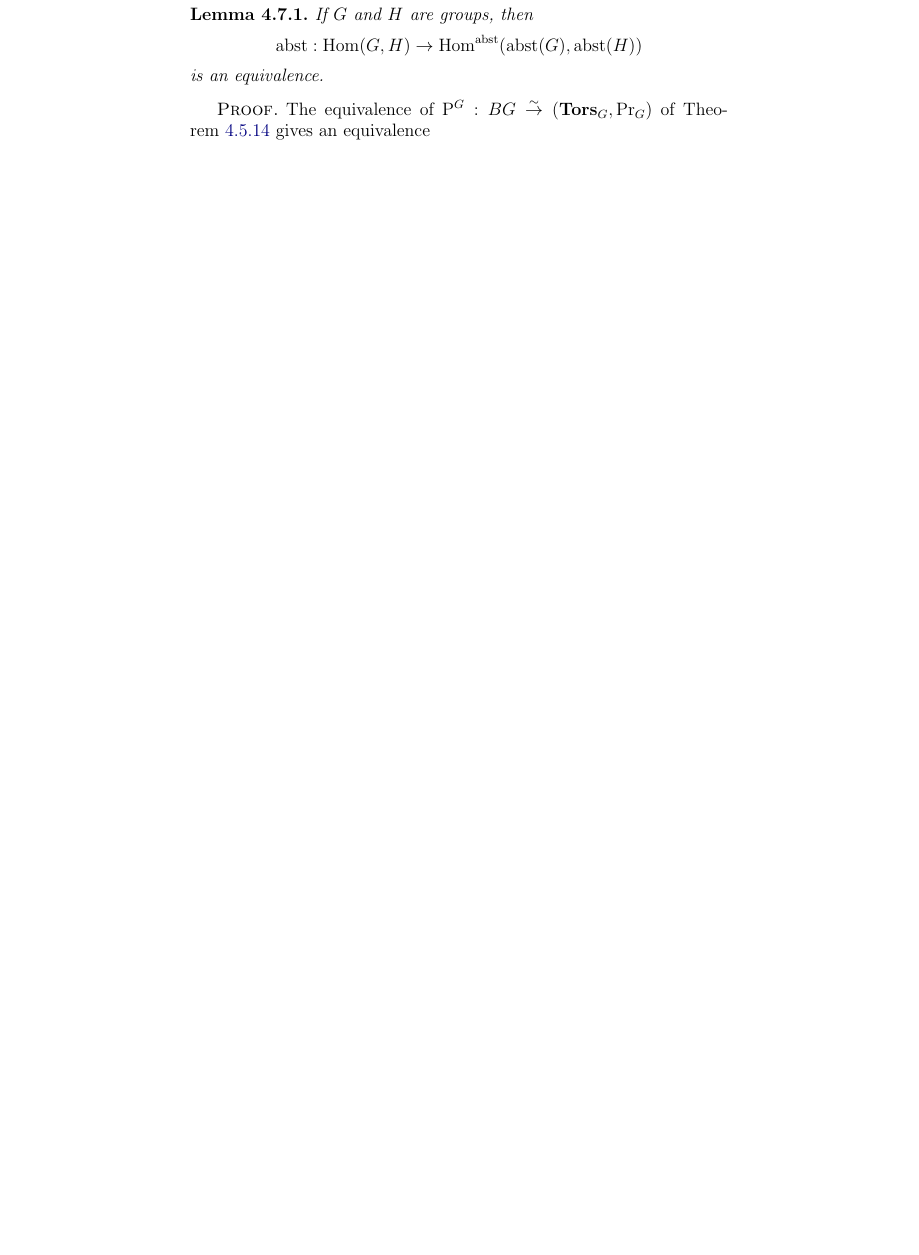
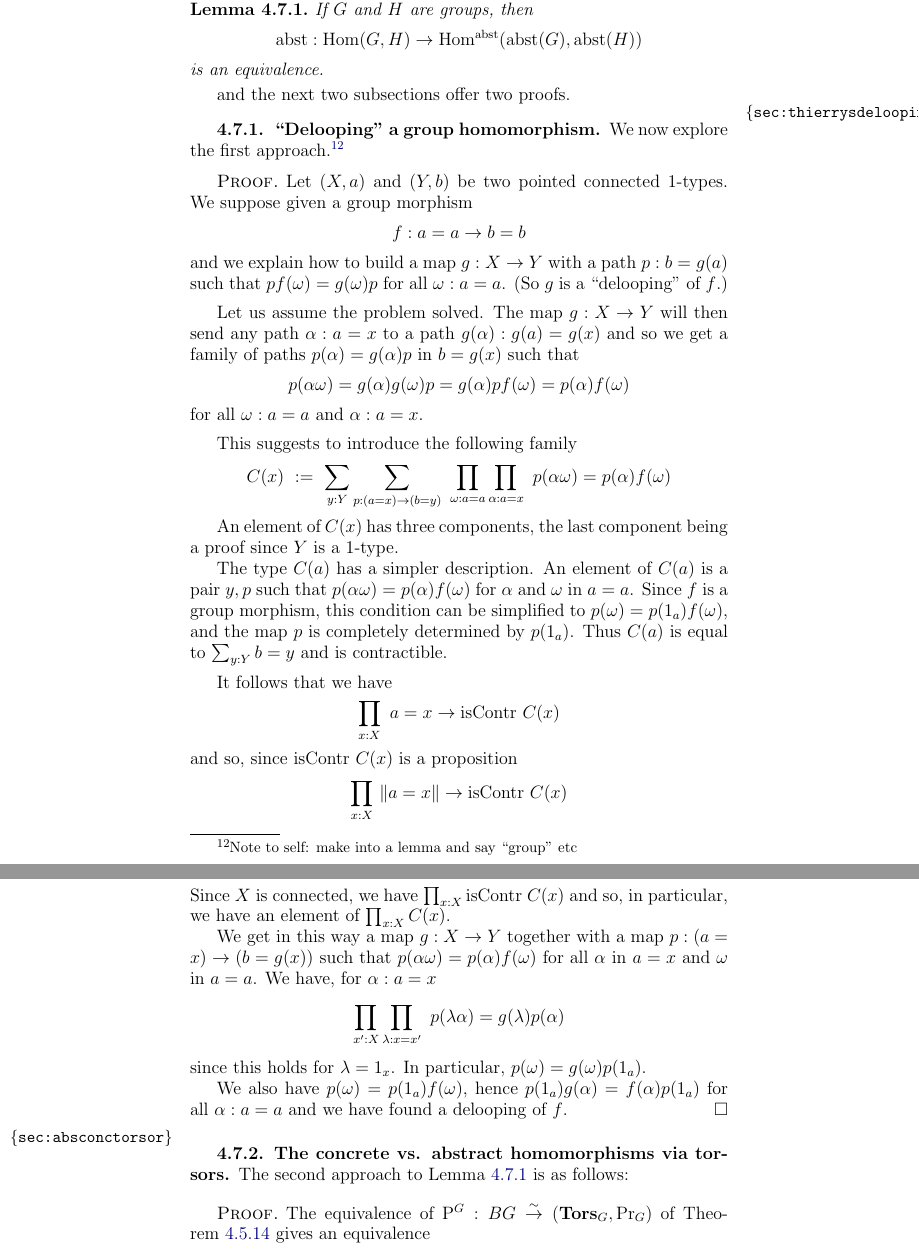
Before and after one commit to UniMath/SymmetryBook, a LaTeX thesis (book.tex, which reads group.tex): part of page 100 of 167 before the commit and two parts of pages 99 and 100 of 167 after it, the two joined at a grey line, cut so that both start at the same text, the shorter picture padded with empty space. Compiled offline with pdfLaTeX.

Commit message:
moving Thierrys delooping to groups.  Thierry: say if you are unhappy about anything I do

```diff
--- a/group.tex
+++ b/group.tex
@@ -911,8 +921,87 @@ $$f^\abstr\defequi \mathrm{ad}_{p_f}\ap{Bf_\div}:(\pt_G=\pt_G)\to(\pt_H=\pt_H)$$
 \begin{lemma}
+  \label{lem:homomabstrconcr}
   If $G$ and $H$ are groups, then
 $$\abstr:\Hom(G,H)\to\Hom^\abstr(\abstr(G),\abstr(H))$$
 is an equivalence.
 \end{lemma}
+and the next two subsections offer two proofs.
+
+
+
+\subsection{``Delooping'' a group homomorphism}
+\label{sec:thierrysdelooping}
+We now explore the first approach.\footnote{Note to self: make into a lemma and say ``group'' etc}
+
+\begin{proof}
+  Let $(X,a)$ and $(Y,b)$ be two pointed connected $1$-types.
+We suppose given a group morphism
+$$f:a = a\rightarrow b = b$$
+and we explain how to build a map $g:X \rightarrow Y$ with
+a path $p:b = g(a)$ such that $p f(\omega) = g(\omega) p$
+for all $\omega:a = a$. (So $g$ is a ``delooping'' of $f$.)
+
+\medskip
+
+Let us assume the problem solved. The map $g:X\rightarrow Y$
+will then send any path $\alpha:a = x$ to a path $g(\alpha):g(a) = g(x)$
+and so we get a family of paths $p(\alpha) = g(\alpha) p$ in $b = g(x)$ such that
+$$p(\alpha\omega) = g(\alpha)g(\omega)p
+  = g(\alpha)pf(\omega) = p(\alpha)f(\omega)$$
+for all $\omega:a = a$ and $\alpha : a = x$.
+
+\medskip
+
+This suggests to introduce the following family
+$$
+C(x)~:=~ \sum_{y:Y}\sum_{p:(a=x)\rightarrow (b = y)}~~~\prod_{\omega:a=a}\prod_{\alpha:a=x}~
+ p(\alpha\omega) = p(\alpha)f(\omega)
+$$
+
+ An element of $C(x)$ has three components, the last component being
+ a proof since $Y$ is a $1$-type.
+
+ The type $C(a)$ has a simpler description. An element of $C(a)$ is
+ a pair $y,p$ such that $p(\alpha\omega) = p(\alpha)f(\omega)$ for
+ $\alpha$ and $\omega$ in $a=a$. Since $f$ is a group morphism, this condition
+ can be simplified to $p(\omega) = p(1_a)f(\omega)$, and the map $p$
+ is completely determined by $p(1_a)$.
+ Thus $C(a)$ is equal to $\sum_{y:Y}b = y$ and is contractible.
+
+ \medskip
+
+ It follows that we have
+ $$
+ \prod_{x:X}~ a = x\rightarrow\iscontr~ C(x)
+ $$
+and so, since $\iscontr~C(x)$ is a proposition
+ $$
+ \prod_{x:X}~ \Trunc{a = x}\rightarrow\iscontr~ C(x)
+ $$
+ Since $X$ is connected, we have
+ $\prod_{x:X}\iscontr~ C(x)$
+ and so, in particular, we have an element of $\prod_{x:X}C(x)$.
+
+ We get in this way a map $g:X\rightarrow Y$
+ together with a map $p:(a=x)\rightarrow (b = g(x))$ such that
+ $p (\alpha\omega) = p(\alpha) f(\omega)$
+ for all $\alpha$ in $a=x$ and $\omega$ in $a=a$.
+We have, for $\alpha:a=x$
+$$\prod_{x':X}\prod_{\lambda:x=x'}~p(\lambda\alpha) = g(\lambda)p(\alpha)$$
+since this holds for $\lambda = 1_x$.
+In particular, $p(\omega) = g(\omega)p(1_a)$.
+
+We also have $p(\omega) = p(1_a)f(\omega)$, hence
+$p(1_a)g(\alpha) =  f(\alpha)p(1_a)$
+for all $\alpha:a=a$ and we have found a delooping of $f$.
+\end{proof}
+
+
+\subsection{The concrete vs. abstract homomorphisms via torsors.}
+\label{sec:absconctorsor}
+
+The second approach to \cref{lem:homomabstrconcr} is as follows:
+
+
 \begin{proof}
 \newcommand{\we}{\overset\sim\to}
   The equivalence of $\pathsp{}^G:BG\we(\typetorsor_G,\princ G)$ of \cref{lem:BGbytorsor} gives an equivalence
```
Also changed, not shown: intro-uf.tex (+2 -2 lines), group.tex (14 more changed lines).
